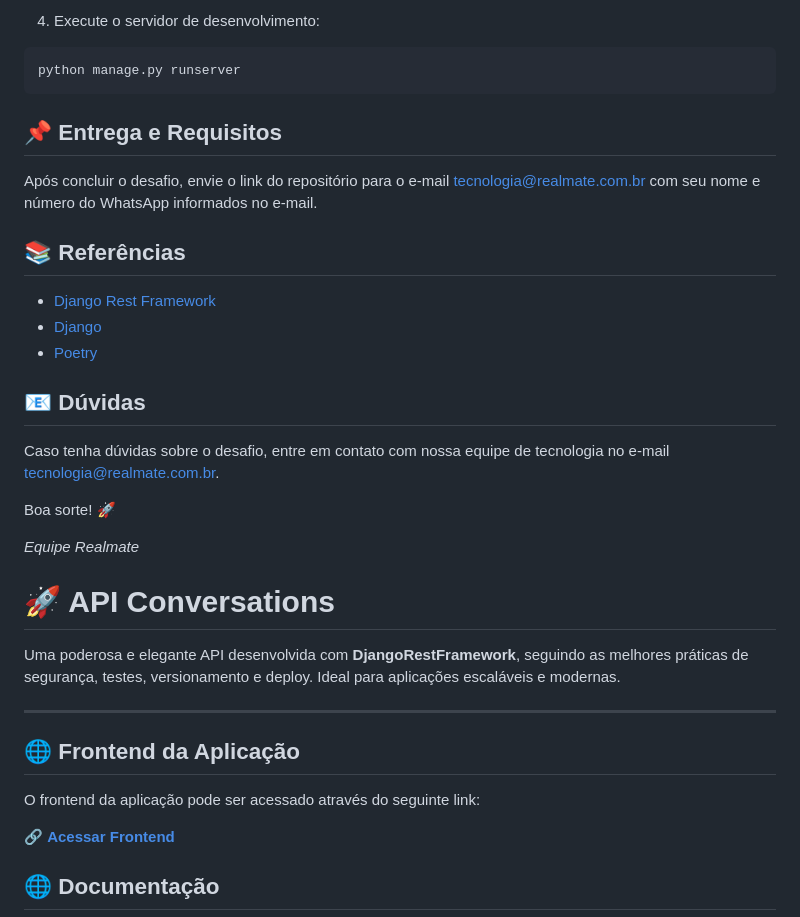
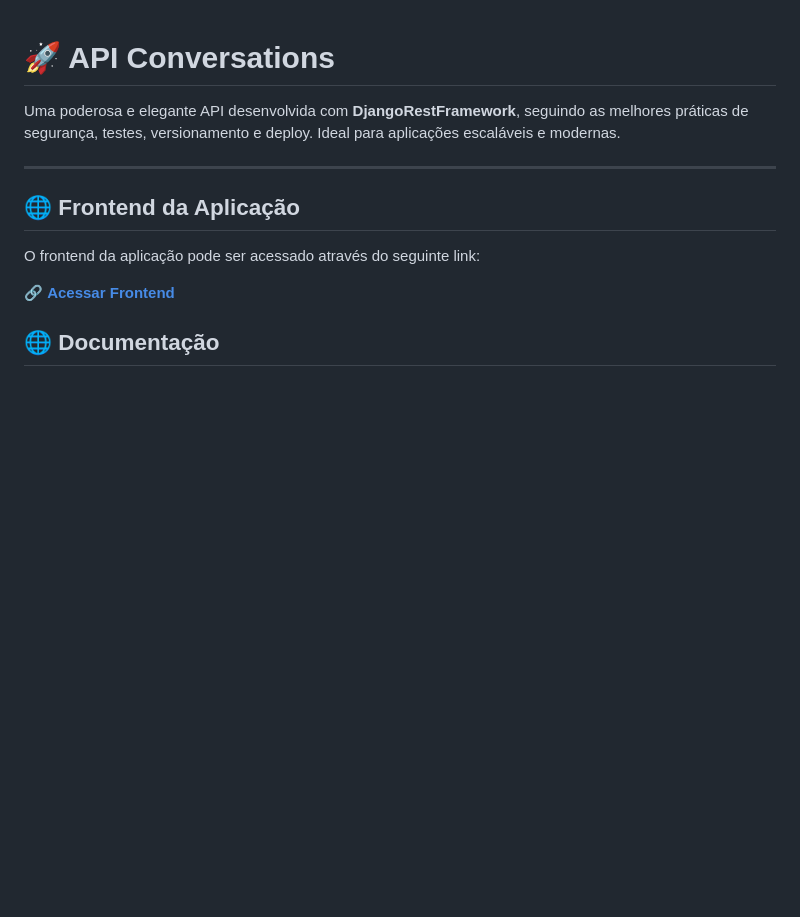
Before and after one commit to Marcos-Dantas22/api-conversations, a Markdown page: README.md, the part around the change printed below. Drawn GitHub-style; blank space fills up the shorter version.

````diff
--- a/README.md
+++ b/README.md
@@ -141,28 +1,3 @@ python manage.py migrate
-4.	Execute o servidor de desenvolvimento:
-
-```bash
-python manage.py runserver
-```
-
-
-## 📌 Entrega e Requisitos
-
-Após concluir o desafio, envie o link do repositório para o e-mail tecnologia@realmate.com.br com seu nome e número do WhatsApp informados no e-mail.
-
-## 📚 Referências
-
-- [Django Rest Framework](https://www.django-rest-framework.org/)
-- [Django](https://www.djangoproject.com/)
-- [Poetry](https://python-poetry.org/)
-
-## 📧 Dúvidas
-
-Caso tenha dúvidas sobre o desafio, entre em contato com nossa equipe de tecnologia no e-mail tecnologia@realmate.com.br.
-
-Boa sorte! 🚀
-
-_Equipe Realmate_
-
 # 🚀 API Conversations
 
 Uma poderosa e elegante API desenvolvida com **DjangoRestFramework**, seguindo as melhores práticas de segurança, testes, versionamento e deploy. Ideal para aplicações escaláveis e modernas.
````
Also changed, not shown: other parts of README.md (+0 -140 lines).
